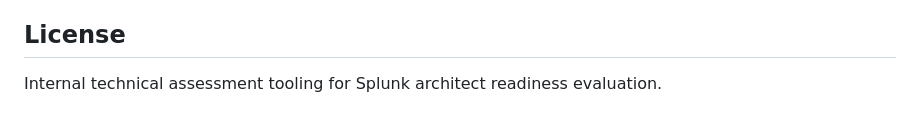
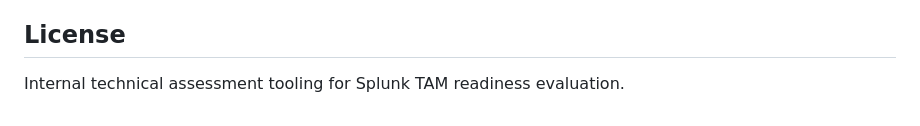
Before and after one commit to iwouldratherbeatthebeach/tt, a Markdown page: README.md, the part around the change. Rendered like a GitHub page.

```diff
--- a/README.md
+++ b/README.md
@@ -341,4 +341,4 @@ This can be ignored if you are configuring bindings in the Pages dashboard.
 
 ## License
 
-Internal technical assessment tooling for Splunk architect readiness evaluation.
+Internal technical assessment tooling for Splunk TAM readiness evaluation.
```
